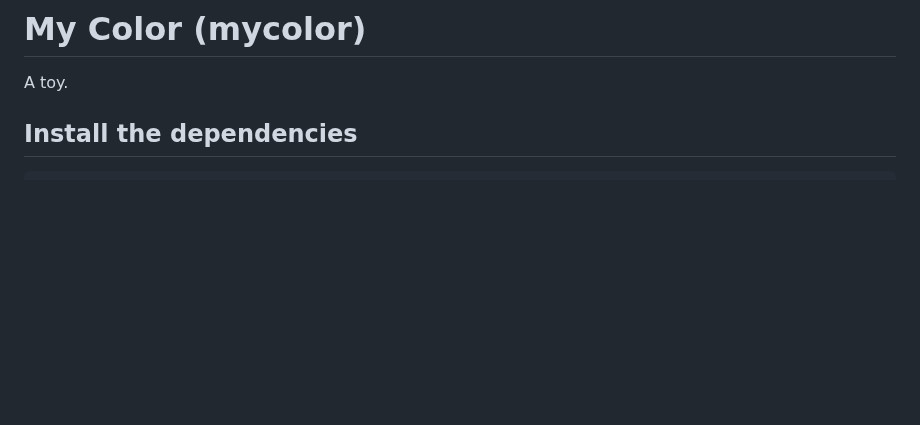
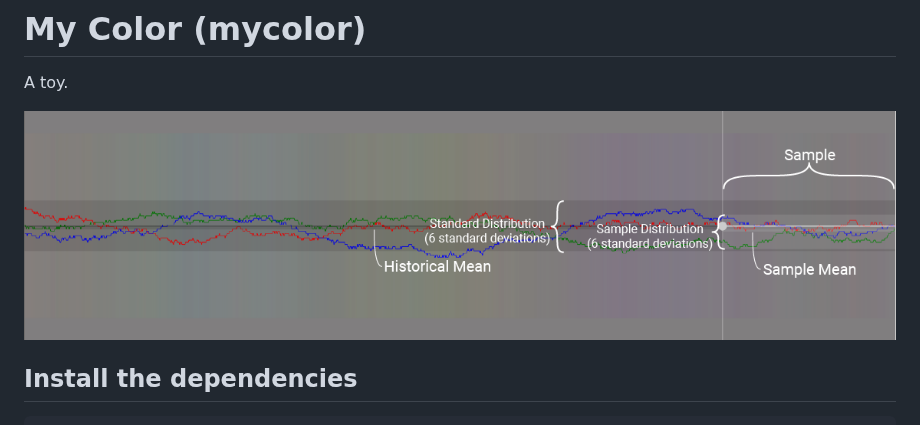
Before and after one commit to gruppler/mycolor, a Markdown page: README.md, the part around the change. GitHub-like rendering; pictures changed too: help.png (added); blank space fills up the shorter version.

Commit message:
Add help image

````diff
--- a/README.md
+++ b/README.md
@@ -1,6 +1,8 @@
 # My Color (mycolor)
 
 A toy.
+
+![help](./help.png)
 
 ## Install the dependencies
 ```bash
````
Also changed, not shown: 1 other file.
